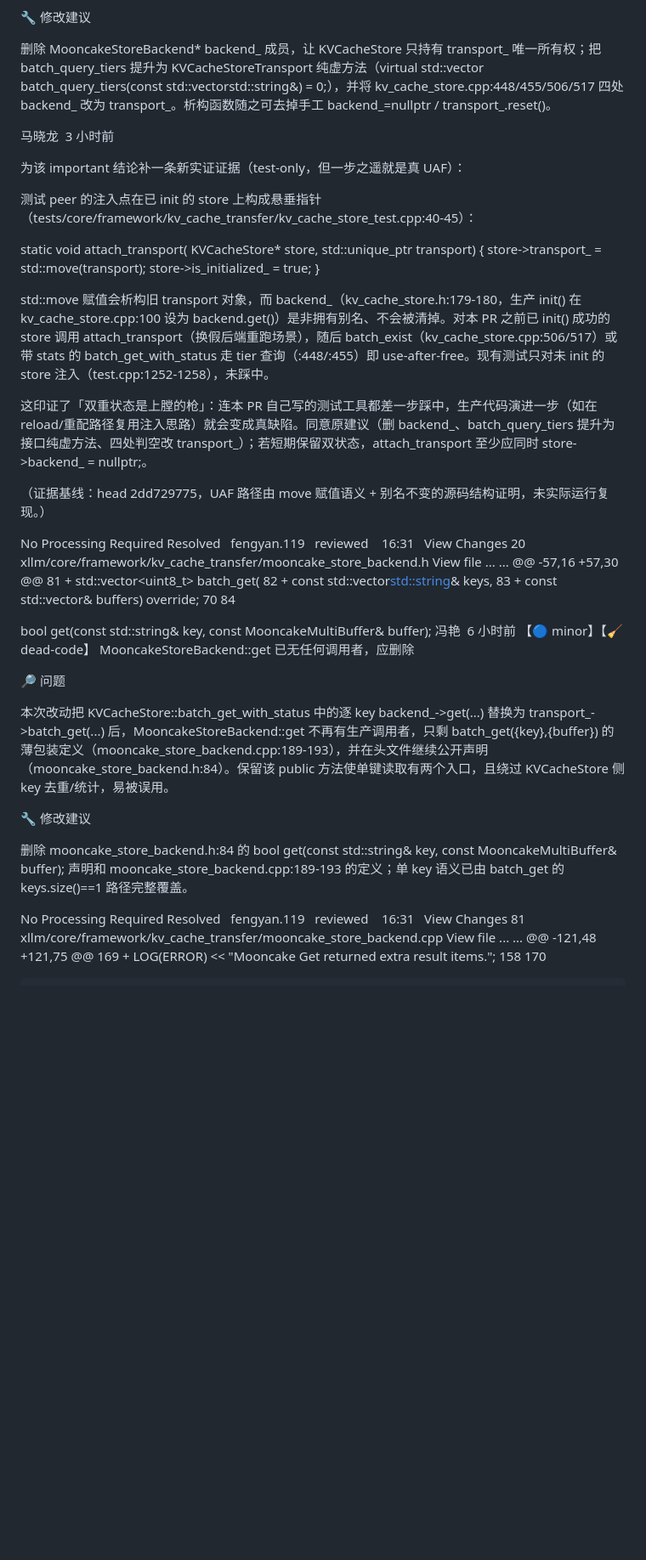
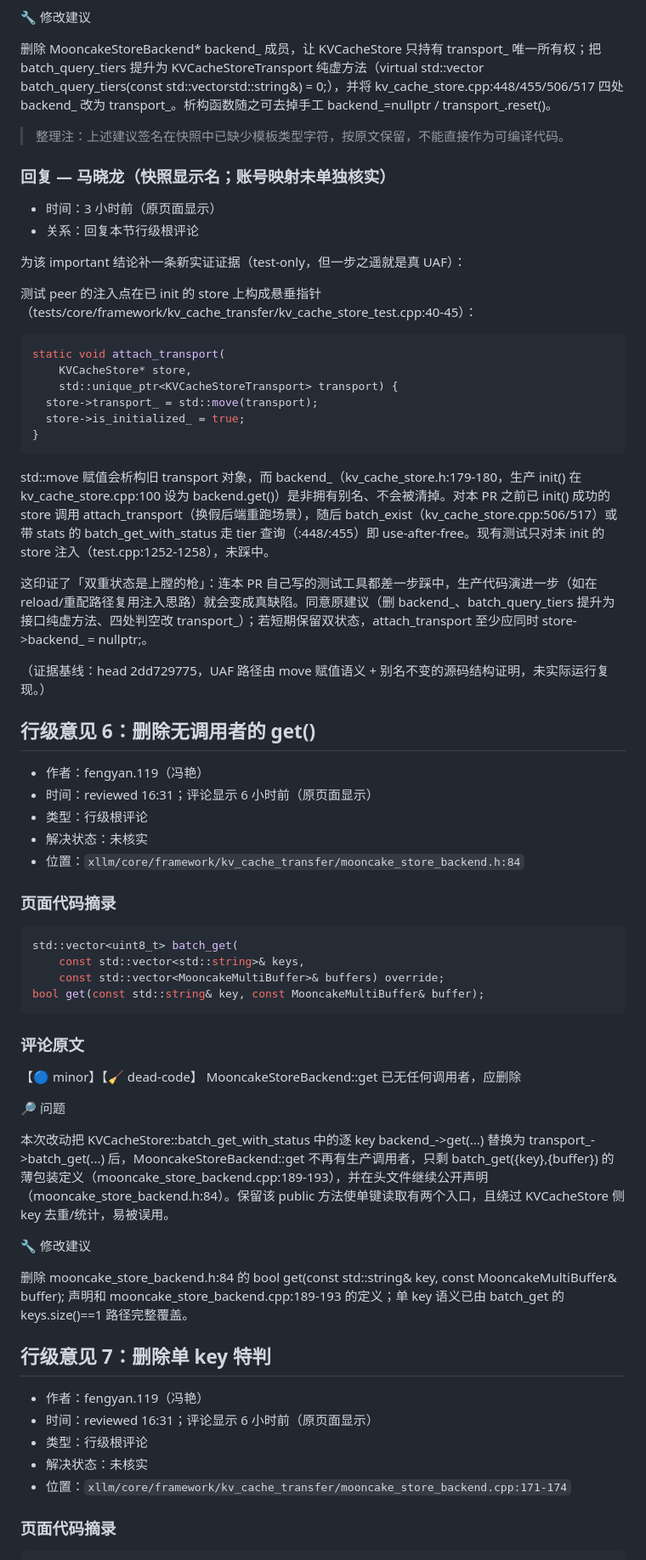
Before and after one commit to phantomlei3/xllm-review-html, a Markdown page: xllm-mr-466-review.md, the part around one of its changes. Shown at 85% size. Drawn GitHub-style; blank space fills up the shorter version.

````diff
--- a/xllm-mr-466-review.md
+++ b/xllm-mr-466-review.md
@@ -259,18 +218,25 @@ backend_ 与 transport_ 是同一对象的双重状态，失配后 tier 查询
 
 删除 MooncakeStoreBackend* backend_ 成员，让 KVCacheStore 只持有 transport_ 唯一所有权；把 batch_query_tiers 提升为 KVCacheStoreTransport 纯虚方法（virtual std::vector batch_query_tiers(const std::vectorstd::string&) = 0;），并将 kv_cache_store.cpp:448/455/506/517 四处 backend_ 改为 transport_。析构函数随之可去掉手工 backend_=nullptr / transport_.reset()。
 
-马晓龙  3 小时前
+> 整理注：上述建议签名在快照中已缺少模板类型字符，按原文保留，不能直接作为可编译代码。
+
+### 回复 — 马晓龙（快照显示名；账号映射未单独核实）
+
+- 时间：3 小时前（原页面显示）
+- 关系：回复本节行级根评论
 
 为该 important 结论补一条新实证证据（test-only，但一步之遥就是真 UAF）：
 
 测试 peer 的注入点在已 init 的 store 上构成悬垂指针（tests/core/framework/kv_cache_transfer/kv_cache_store_test.cpp:40-45）：
 
+```cpp
 static void attach_transport(
     KVCacheStore* store,
     std::unique_ptr<KVCacheStoreTransport> transport) {
   store->transport_ = std::move(transport);
   store->is_initialized_ = true;
 }
+```
 
 
 std::move 赋值会析构旧 transport 对象，而 backend_（kv_cache_store.h:179-180，生产 init() 在 kv_cache_store.cpp:100 设为 backend.get()）是非拥有别名、不会被清掉。对本 PR 之前已 init() 成功的 store 调用 attach_transport（换假后端重跑场景），随后 batch_exist（kv_cache_store.cpp:506/517）或带 stats 的 batch_get_with_status 走 tier 查询（:448/:455）即 use-after-free。现有测试只对未 init 的 store 注入（test.cpp:1252-1258），未踩中。
@@ -279,33 +245,25 @@ std::move 赋值会析构旧 transport 对象，而 backend_（kv_cache_store.h:
 
 （证据基线：head 2dd729775，UAF 路径由 move 赋值语义 + 别名不变的源码结构证明，未实际运行复现。）
 
-No Processing Required
-Resolved
+## 行级意见 6：删除无调用者的 get()
 
-fengyan.119
+- 作者：fengyan.119（冯艳）
+- 时间：reviewed 16:31；评论显示 6 小时前（原页面显示）
+- 类型：行级根评论
+- 解决状态：未核实
+- 位置：`xllm/core/framework/kv_cache_transfer/mooncake_store_backend.h:84`
 
-reviewed    16:31
-  View Changes
-20
-xllm/core/framework/kv_cache_transfer/mooncake_store_backend.h
-View file
-...
-...
-@@ -57,16 +57,30 @@
-81
-+
-  std::vector<uint8_t> batch_get(
-82
-+
-      const std::vector<std::string>& keys,
-83
-+
-      const std::vector<MooncakeMultiBuffer>& buffers) override;
-70
-84
+### 页面代码摘录
 
-  bool get(const std::string& key, const MooncakeMultiBuffer& buffer);
-冯艳  6 小时前
+```cpp
+std::vector<uint8_t> batch_get(
+    const std::vector<std::string>& keys,
+    const std::vector<MooncakeMultiBuffer>& buffers) override;
+bool get(const std::string& key, const MooncakeMultiBuffer& buffer);
+```
+
+### 评论原文
+
 【🔵 minor】【🧹 dead-code】
 MooncakeStoreBackend::get 已无任何调用者，应删除
 
@@ -317,22 +275,13 @@ MooncakeStoreBackend::get 已无任何调用者，应删除
 
 删除 mooncake_store_backend.h:84 的 bool get(const std::string& key, const MooncakeMultiBuffer& buffer); 声明和 mooncake_store_backend.cpp:189-193 的定义；单 key 语义已由 batch_get 的 keys.size()==1 路径完整覆盖。
 
-No Processing Required
-Resolved
+## 行级意见 7：删除单 key 特判
 
-fengyan.119
+- 作者：fengyan.119（冯艳）
+- 时间：reviewed 16:31；评论显示 6 小时前（原页面显示）
+- 类型：行级根评论
+- 解决状态：未核实
+- 位置：`xllm/core/framework/kv_cache_transfer/mooncake_store_backend.cpp:171-174`
 
-reviewed    16:31
-  View Changes
-81
-xllm/core/framework/kv_cache_transfer/mooncake_store_backend.cpp
-View file
-...
-...
-@@ -121,48 +121,75 @@
-169
-+
-      LOG(ERROR) << "Mooncake Get returned extra result items.";
-158
-170
+### 页面代码摘录
 
````
Also changed, not shown: other parts of xllm-mr-466-review.md (+176 -183 lines), 1 other file.
